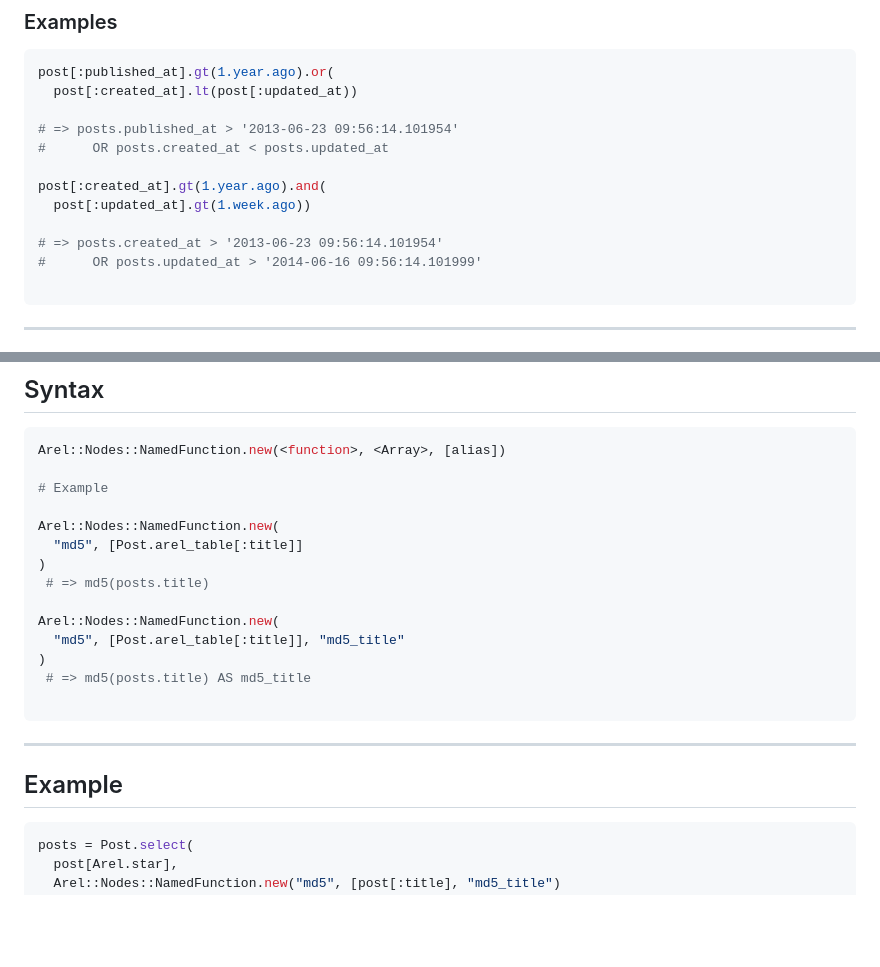
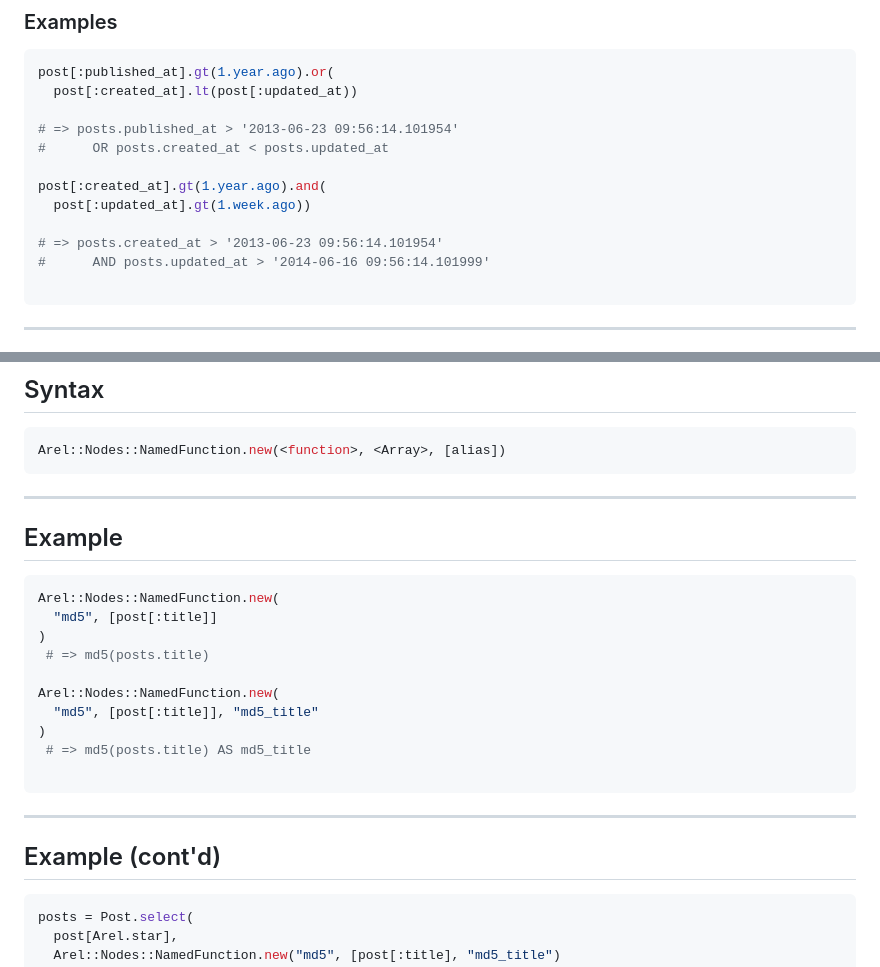
Before and after one commit to samullen/presentations, a Markdown page: going_further_in_activerecord_with_arel/going_further_in_active_record_with_arel.md, 2 parts joined by grey strips. GitHub-like rendering; blank space fills up the shorter version.

````diff
--- a/going_further_in_activerecord_with_arel/going_further_in_active_record_with_arel.md
+++ b/going_further_in_activerecord_with_arel/going_further_in_active_record_with_arel.md
@@ -290,7 +295,7 @@ post[:created_at].gt(1.year.ago).and(
   post[:updated_at].gt(1.week.ago))
 
 # => posts.created_at > '2013-06-23 09:56:14.101954'
-#      OR posts.updated_at > '2014-06-16 09:56:14.101999'
+#      AND posts.updated_at > '2014-06-16 09:56:14.101999'
 
 ```
 ---
@@ -306,16 +311,20 @@ post[:created_at].gt(1.year.ago).and(
 
 ``` ruby
 Arel::Nodes::NamedFunction.new(<function>, <Array>, [alias])
+```
 
-# Example
+---
 
+## Example
+
+``` ruby
 Arel::Nodes::NamedFunction.new(
-  "md5", [Post.arel_table[:title]]
+  "md5", [post[:title]]
 )
  # => md5(posts.title)
 
 Arel::Nodes::NamedFunction.new(
-  "md5", [Post.arel_table[:title]], "md5_title"
+  "md5", [post[:title]], "md5_title"
 )
  # => md5(posts.title) AS md5_title
 
@@ -323,7 +332,7 @@ Arel::Nodes::NamedFunction.new(
 
 ---
 
-## Example
+## Example (cont'd)
 
 ``` ruby
 posts = Post.select(
````
Also changed, not shown: other parts of going_further_in_activerecord_with_arel/going_further_in_active_record_with_arel.md (+12 -3 lines), going_further_in_activerecord_with_arel/ilie.jpg (added), going_further_in_activerecord_with_arel/nomemes.jpg (added).
